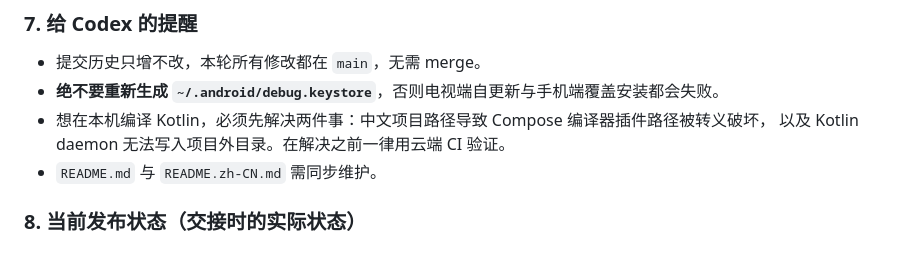
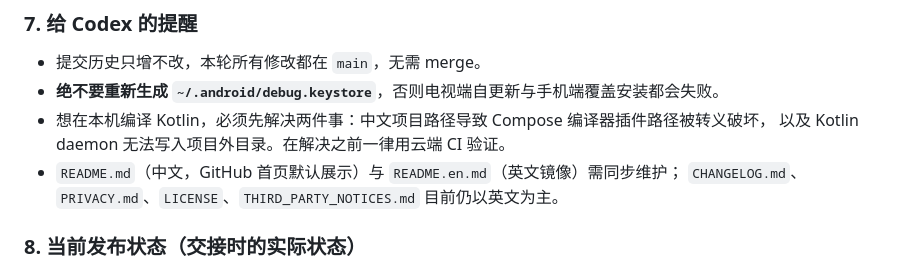
Before and after one commit to chinahhy/Hazix, a Markdown page: HANDOFF.md, the part around the change. Drawn GitHub-style.

Commit message:
docs: drop the last reference to the old Chinese README filename

```diff
--- a/HANDOFF.md
+++ b/HANDOFF.md
@@ -122,7 +122,8 @@ JDK 17 + Android SDK 35 + platform-tools + Google TV 模拟器都在项目内，
 - **绝不要重新生成 `~/.android/debug.keystore`**，否则电视端自更新与手机端覆盖安装都会失败。
 - 想在本机编译 Kotlin，必须先解决两件事：中文项目路径导致 Compose 编译器插件路径被转义破坏，
   以及 Kotlin daemon 无法写入项目外目录。在解决之前一律用云端 CI 验证。
-- `README.md` 与 `README.zh-CN.md` 需同步维护。
+- `README.md`（中文，GitHub 首页默认展示）与 `README.en.md`（英文镜像）需同步维护；
+  `CHANGELOG.md`、`PRIVACY.md`、`LICENSE`、`THIRD_PARTY_NOTICES.md` 目前仍以英文为主。
 
 ### 8. 当前发布状态（交接时的实际状态）
 
```
